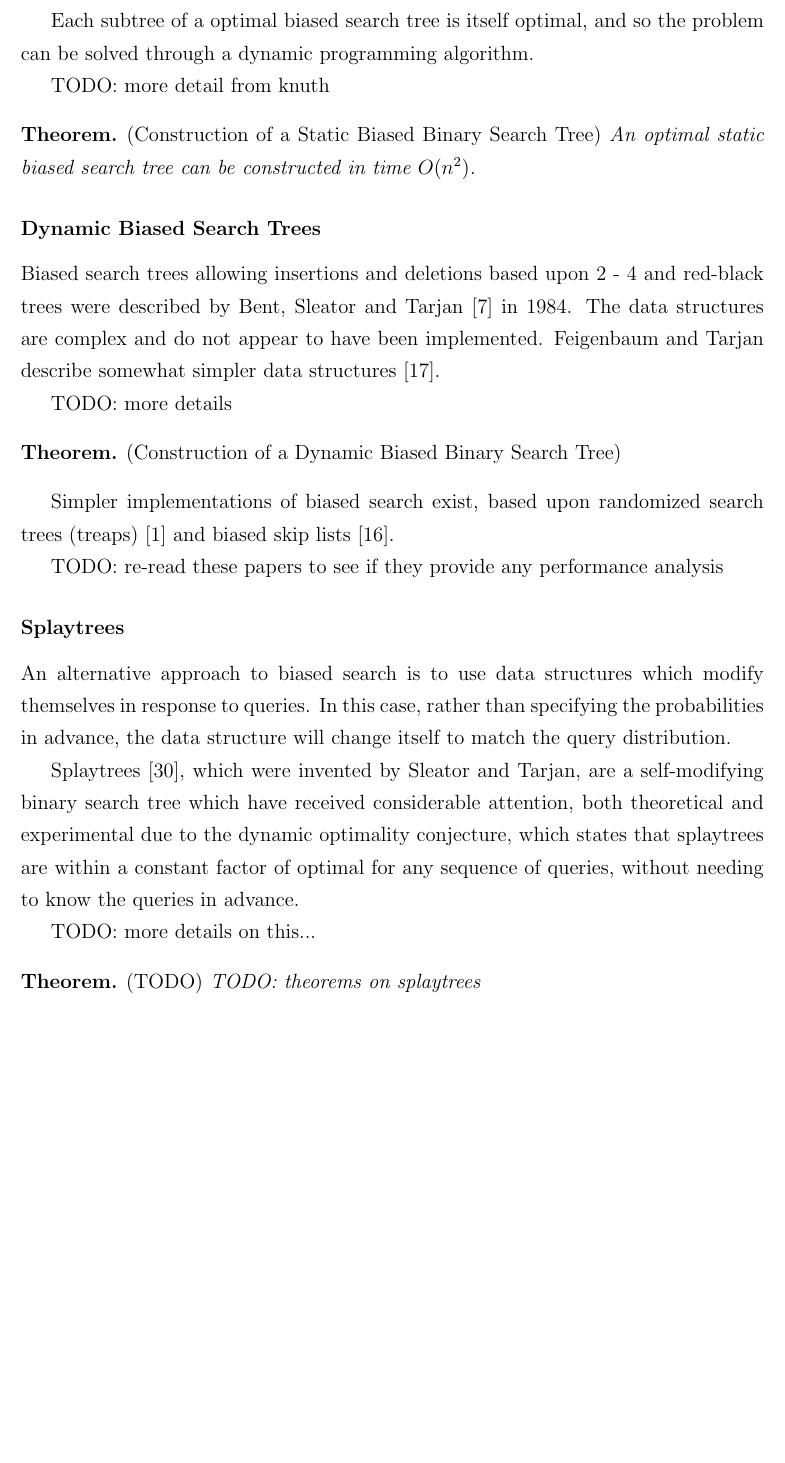
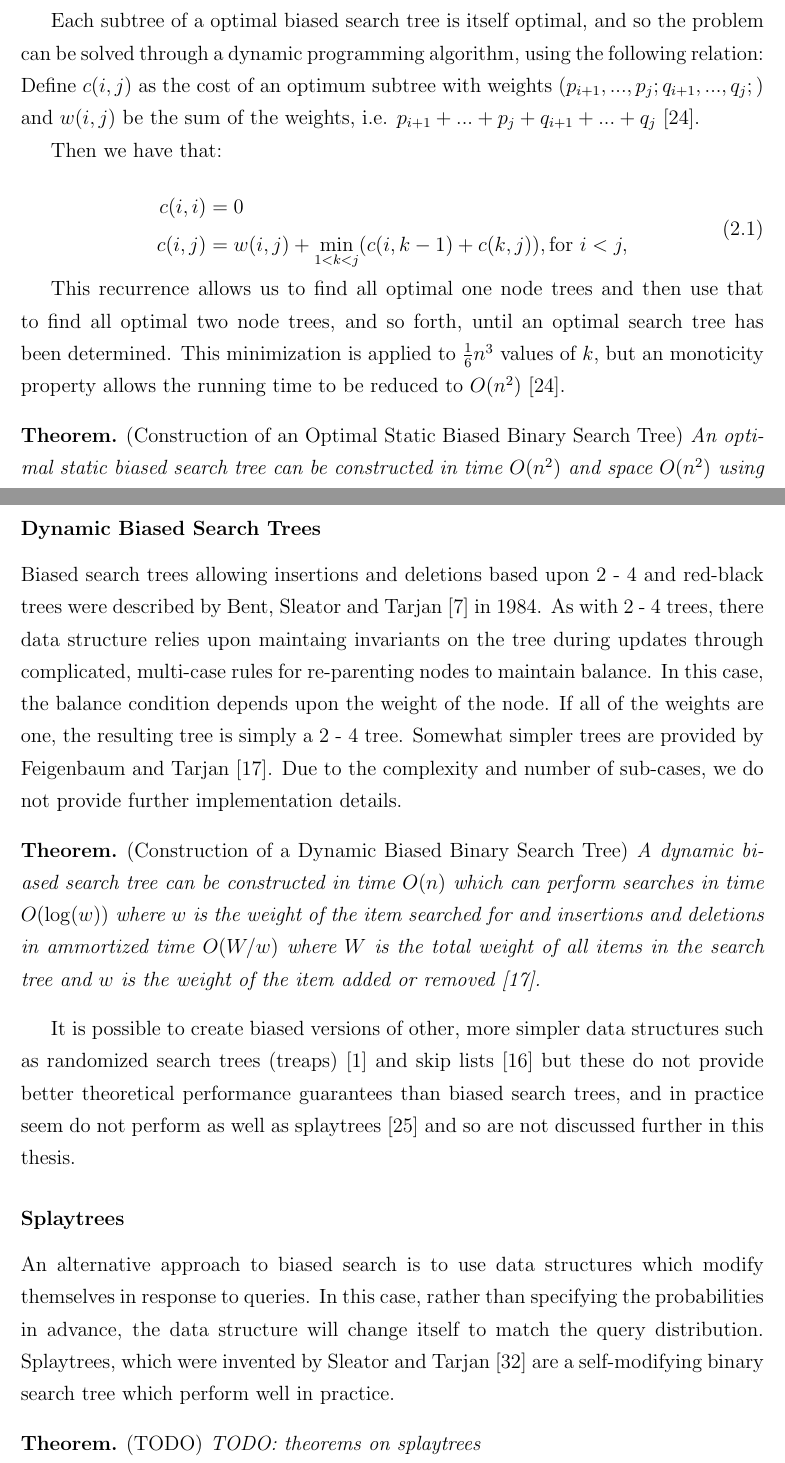
Before and after one commit to dminor/oddson-tree, a LaTeX thesis (docs/thesis/dminor-mcs.tex): part of page 23 of 34 before the commit and two parts of pages 23 and 24 of 35 after it, the two joined at a grey line, cut so that both start at the same text, the shorter picture padded with empty space. Compiled offline with pdfLaTeX.

Commit message:
More material on biased search.

```diff
--- a/docs/thesis/dminor-mcs.tex
+++ b/docs/thesis/dminor-mcs.tex
@@ -618,9 +619,28 @@ optimal biased search tree is one that minimizes the expected number of
 comparisons to search the tree \cite{knuth}.
 
 Each subtree of a optimal biased search tree is itself optimal, and so the
-problem can be solved through a dynamic programming algorithm.
+problem can be solved through a dynamic programming algorithm, using the
+following relation: Define \( c(i,j)\) as the cost of an optimum subtree with
+weights \((p_{i+1}, ..., p_j; q_{i+1}, ..., q_j;)\) and \(w(i, j)\) be the
+sum of the weights, i.e. \(p_{i+1} + ... + p_j + q_{i + 1} + ... + q_j \)
+\cite{knuth}.
 
-TODO: more detail from knuth
+Then we have that:
 
-\begin{thm} \emph{(Construction of a Static Biased Binary Search Tree)}
-An optimal static biased search tree can be constructed in time \(O(n^2)\).
+\begin{equation}
+    \begin{aligned}
+    c(i, i) & = 0 \\
+    c(i, j) & = w(i, j) + \min_{1<k<j} (c(i, k - 1) + c(k, j)), \text{for } i<j, \\
+    \end{aligned}
+\end{equation}
+
+This recurrence allows us to find all optimal one node trees and then use that
+to find all optimal two node trees, and so forth, until an optimal search
+tree has been determined. This minimization is applied to \({1\over{6}} n^{3} \)
+values of \( k \), but an monoticity property allows the running time
+to be reduced to \( O(n^2) \) \cite{knuth}.
+
+\begin{thm} \emph{(Construction of an Optimal Static Biased Binary Search Tree)}
+An optimal static biased search tree can be constructed in time \(O(n^2)\) and
+space \(O(n^2)\) using a dynamic programming approach \cite{knuth}.
+\end{thm}
@@ -630,33 +671,36 @@ An optimal static biased search tree can be constructed in time \(O(n^2)\).
 
 Biased search trees allowing insertions and deletions based upon 2 - 4 and
 red-black trees were described by Bent, Sleator and Tarjan \cite{bst} in 1984.
-The data structures are complex and do not appear to have been implemented.
-Feigenbaum and Tarjan describe somewhat simpler data structures \cite{bst2}.
-
-TODO: more details
+As with 2 - 4 trees, there data structure relies upon maintaing invariants
+on the tree during updates through complicated, multi-case rules for
+re-parenting nodes to maintain balance. In this case, the balance condition
+depends upon the weight of the node. If all of the weights are one, the
+resulting tree is simply a 2 - 4 tree. Somewhat simpler trees are provided
+by Feigenbaum and Tarjan \cite{bst2}. Due to the complexity and number of
+sub-cases, we do not provide further implementation details.
 
 \begin{thm} \emph{(Construction of a Dynamic Biased Binary Search Tree)}
+A dynamic biased search tree can be constructed in time \(O(n)\) which can
+perform searches in time \(O(\log(w))\) where \(w\) is the weight of the item
+searched for and insertions and deletions in ammortized time \(O(W / w)\)
+where \(W\) is the total weight of all items in the search tree and \(w\) is
+the weight of the item added or removed \cite{bst2}.
 \end{thm}
 
-Simpler implementations of biased search exist, based upon randomized search
-trees (treaps) \cite{treap} and biased skip lists \cite{bsl2}.
-
-TODO: re-read these papers to see if they provide any performance analysis
+It is possible to create biased versions of other, more simpler data structures
+such as randomized search trees (treaps) \cite{treap} and skip lists
+\cite{bsl2} but these do not provide better theoretical performance guarantees
+than biased search trees, and in practice seem do not perform as well as
+splaytrees \cite{minor} and so are not discussed further in this thesis.
 
 \subsubsection{Splaytrees}
 
 An alternative approach to biased search is to use data structures which
 modify themselves in response to queries.  In this case, rather than specifying
 the probabilities in advance, the data structure will change itself to match
-the query distribution.
-
-Splaytrees \cite{splaytree}, which were invented by Sleator and Tarjan, are a
-self-modifying binary search tree which have received considerable attention,
-both theoretical and experimental due to the dynamic optimality conjecture,
-which states that splaytrees are within a constant factor of optimal for any
-sequence of queries, without needing to know the queries in advance.
-
-TODO: more details on this...
+the query distribution.  Splaytrees, which were invented by Sleator and
+Tarjan \cite{splaytree} are a self-modifying binary search tree which perform
+well in practice.
 
 \begin{thm} \emph{(TODO)}
 TODO: theorems on splaytrees
```
Also changed, not shown: docs/thesis/dminor-mcs.tex (43 more changed lines).
